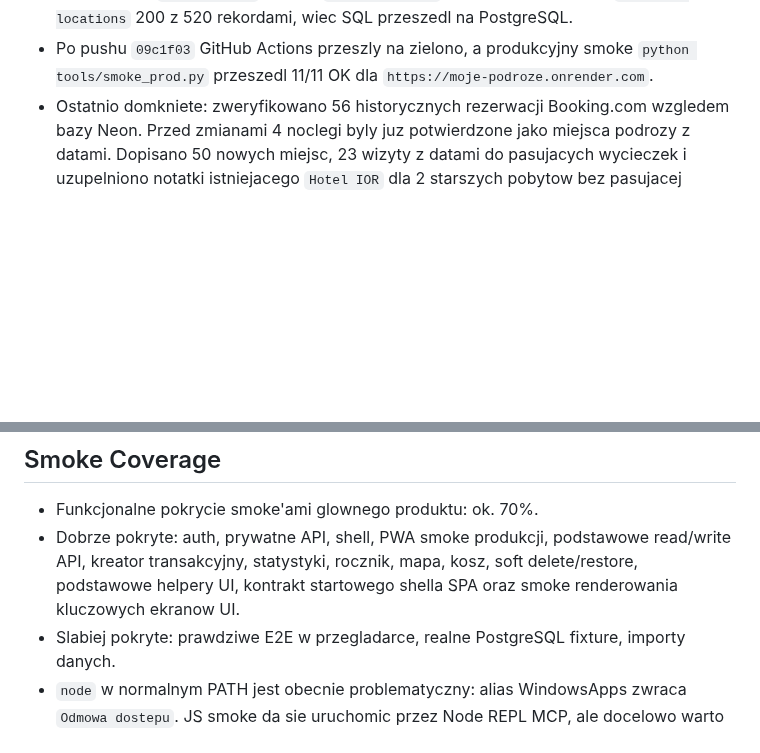
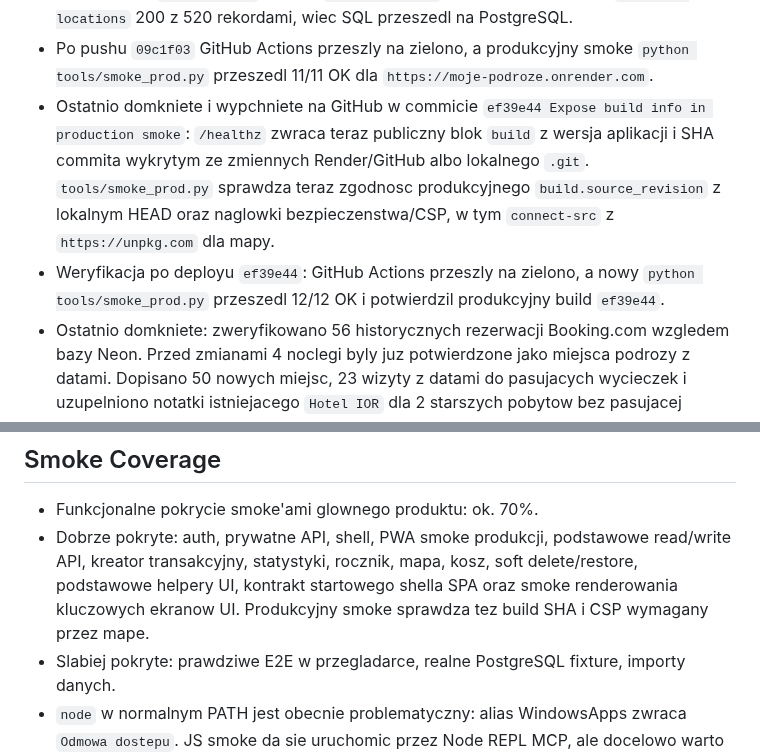
Before and after one commit to jpastuszak-jerry/moje-podroze, a Markdown page: CURRENT_STATE.md, 2 parts joined by grey strips. GitHub-like rendering; blank space fills up the shorter version.

Commit message:
Update state after build smoke

```diff
--- a/CURRENT_STATE.md
+++ b/CURRENT_STATE.md
@@ -41,6 +41,15 @@ Krotki stan projektu dla nowych sesji. Szczegoly historyczne zostaja w
 - Po pushu `09c1f03` GitHub Actions przeszly na zielono, a produkcyjny smoke
   `python tools/smoke_prod.py` przeszedl 11/11 OK dla
   `https://moje-podroze.onrender.com`.
+- Ostatnio domkniete i wypchniete na GitHub w commicie `ef39e44 Expose build
+  info in production smoke`: `/healthz` zwraca teraz publiczny blok `build`
+  z wersja aplikacji i SHA commita wykrytym ze zmiennych Render/GitHub albo
+  lokalnego `.git`. `tools/smoke_prod.py` sprawdza teraz zgodnosc
+  produkcyjnego `build.source_revision` z lokalnym HEAD oraz naglowki
+  bezpieczenstwa/CSP, w tym `connect-src` z `https://unpkg.com` dla mapy.
+- Weryfikacja po deployu `ef39e44`: GitHub Actions przeszly na zielono, a nowy
+  `python tools/smoke_prod.py` przeszedl 12/12 OK i potwierdzil produkcyjny
+  build `ef39e44`.
 - Ostatnio domkniete: zweryfikowano 56 historycznych rezerwacji Booking.com
   wzgledem bazy Neon. Przed zmianami 4 noclegi byly juz potwierdzone jako
   miejsca podrozy z datami. Dopisano 50 nowych miejsc, 23 wizyty z datami do
@@ -133,7 +142,8 @@ Krotki stan projektu dla nowych sesji. Szczegoly historyczne zostaja w
 - Dobrze pokryte: auth, prywatne API, shell, PWA smoke produkcji, podstawowe
   read/write API, kreator transakcyjny, statystyki, rocznik, mapa, kosz,
   soft delete/restore, podstawowe helpery UI, kontrakt startowego shella SPA
-  oraz smoke renderowania kluczowych ekranow UI.
+  oraz smoke renderowania kluczowych ekranow UI. Produkcyjny smoke sprawdza
+  tez build SHA i CSP wymagany przez mape.
 - Slabiej pokryte: prawdziwe E2E w przegladarce, realne PostgreSQL fixture,
   importy danych.
 - `node` w normalnym PATH jest obecnie problematyczny: alias WindowsApps zwraca
```
